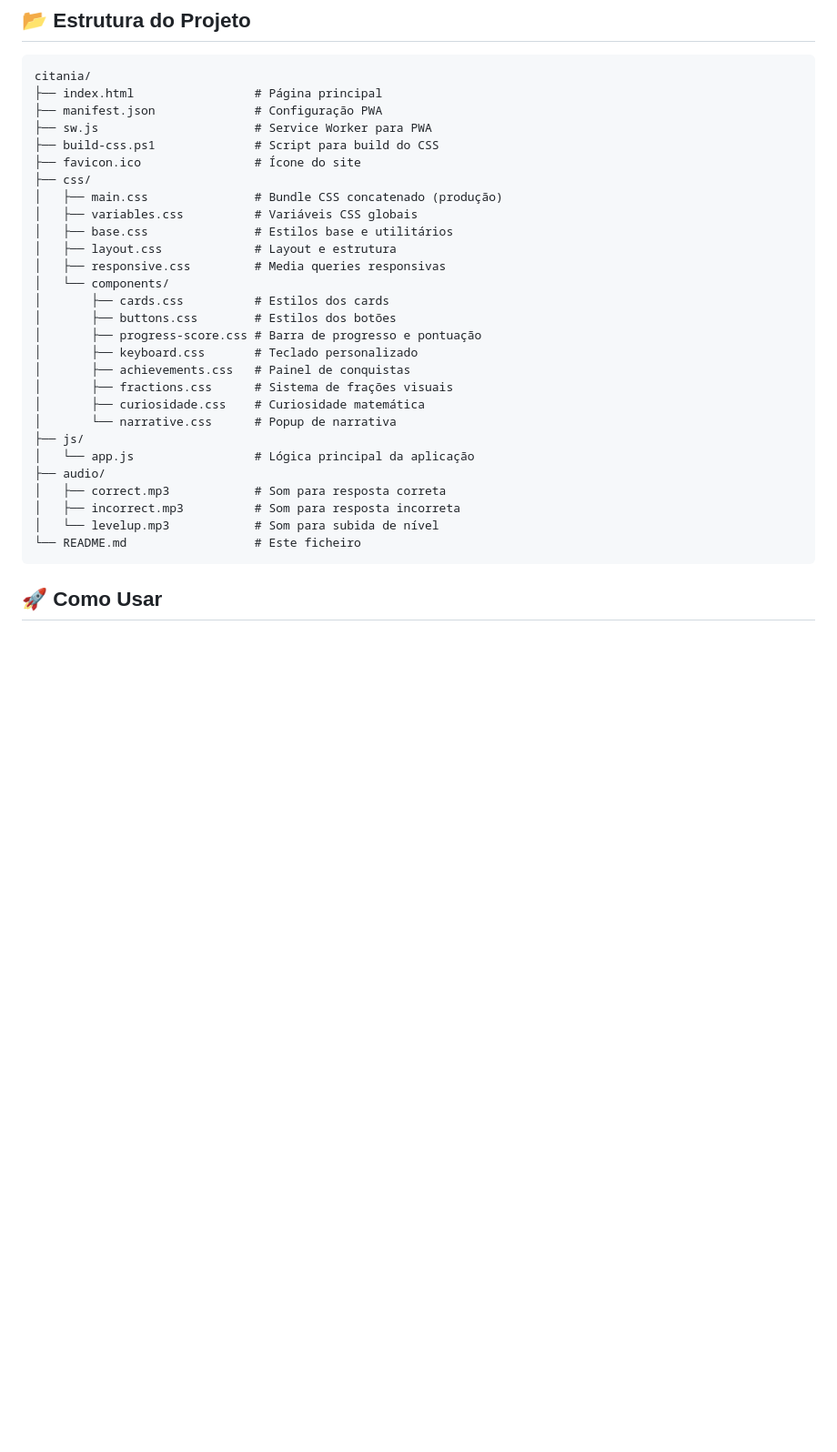
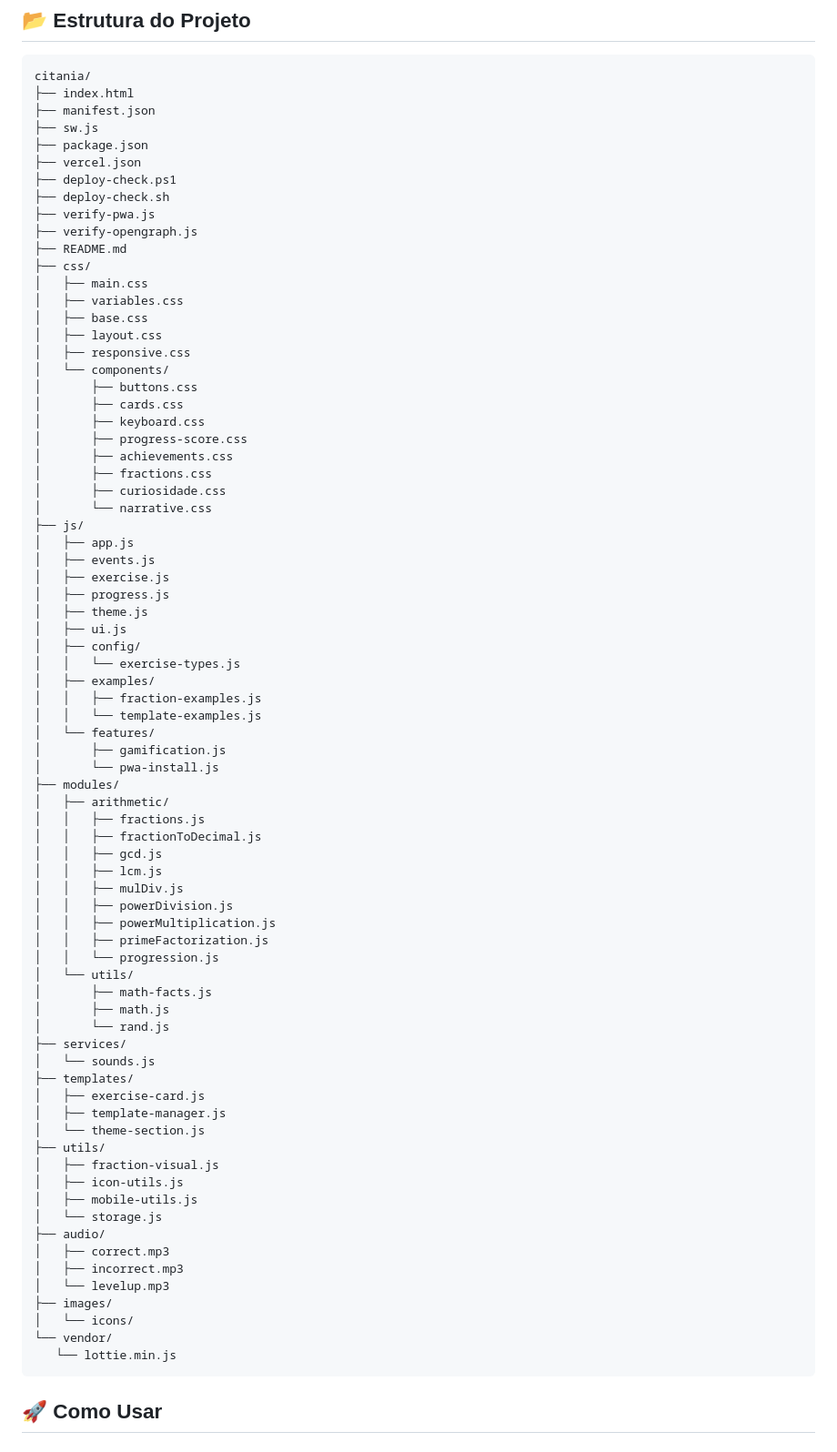
Before and after one commit to vitor-gsousa/citania, a Markdown page: README.md, the part around the change. Shown at 91% size. Drawn GitHub-style; blank space fills up the shorter version.

Commit message:
feat: update project structure and add new configuration and utility files

````diff
--- a/README.md
+++ b/README.md
@@ -73,33 +73,80 @@ A aplicação oferece 6 tipos diferentes de exercícios matemáticos:
 
 ```
 citania/
-├── index.html                 # Página principal
-├── manifest.json              # Configuração PWA
-├── sw.js                      # Service Worker para PWA
-├── build-css.ps1              # Script para build do CSS
-├── favicon.ico                # Ícone do site
+├── index.html
+├── manifest.json
+├── sw.js
+├── package.json
+├── vercel.json
+├── deploy-check.ps1
+├── deploy-check.sh
+├── verify-pwa.js
+├── verify-opengraph.js
+├── README.md
 ├── css/
-│   ├── main.css               # Bundle CSS concatenado (produção)
-│   ├── variables.css          # Variáveis CSS globais
-│   ├── base.css               # Estilos base e utilitários
-│   ├── layout.css             # Layout e estrutura
-│   ├── responsive.css         # Media queries responsivas
+│   ├── main.css
+│   ├── variables.css
+│   ├── base.css
+│   ├── layout.css
+│   ├── responsive.css
 │   └── components/
-│       ├── cards.css          # Estilos dos cards
-│       ├── buttons.css        # Estilos dos botões
-│       ├── progress-score.css # Barra de progresso e pontuação
-│       ├── keyboard.css       # Teclado personalizado
-│       ├── achievements.css   # Painel de conquistas
-│       ├── fractions.css      # Sistema de frações visuais
-│       ├── curiosidade.css    # Curiosidade matemática
-│       └── narrative.css      # Popup de narrativa
+│       ├── buttons.css
+│       ├── cards.css
+│       ├── keyboard.css
+│       ├── progress-score.css
+│       ├── achievements.css
+│       ├── fractions.css
+│       ├── curiosidade.css
+│       └── narrative.css
 ├── js/
-│   └── app.js                 # Lógica principal da aplicação
+│   ├── app.js
+│   ├── events.js
+│   ├── exercise.js
+│   ├── progress.js
+│   ├── theme.js
+│   ├── ui.js
+│   ├── config/
+│   │   └── exercise-types.js
+│   ├── examples/
+│   │   ├── fraction-examples.js
+│   │   └── template-examples.js
+│   └── features/
+│       ├── gamification.js
+│       └── pwa-install.js
+├── modules/
+│   ├── arithmetic/
+│   │   ├── fractions.js
+│   │   ├── fractionToDecimal.js
+│   │   ├── gcd.js
+│   │   ├── lcm.js
+│   │   ├── mulDiv.js
+│   │   ├── powerDivision.js
+│   │   ├── powerMultiplication.js
+│   │   ├── primeFactorization.js
+│   │   └── progression.js
+│   └── utils/
+│       ├── math-facts.js
+│       ├── math.js
+│       └── rand.js
+├── services/
+│   └── sounds.js
+├── templates/
+│   ├── exercise-card.js
+│   ├── template-manager.js
+│   └── theme-section.js
+├── utils/
+│   ├── fraction-visual.js
+│   ├── icon-utils.js
+│   ├── mobile-utils.js
+│   └── storage.js
 ├── audio/
-│   ├── correct.mp3            # Som para resposta correta
-│   ├── incorrect.mp3          # Som para resposta incorreta
-│   └── levelup.mp3            # Som para subida de nível
-└── README.md                  # Este ficheiro
+│   ├── correct.mp3
+│   ├── incorrect.mp3
+│   └── levelup.mp3
+├── images/
+│   └── icons/
+└── vendor/
+   └── lottie.min.js
 ```
 
 ## 🚀 Como Usar
````
